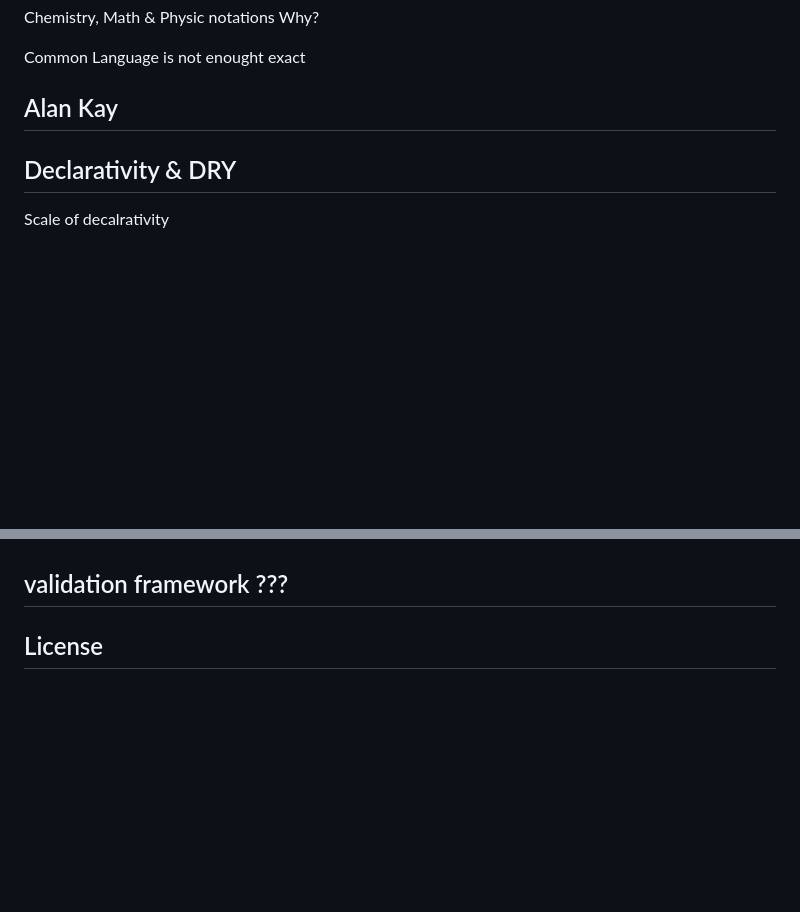
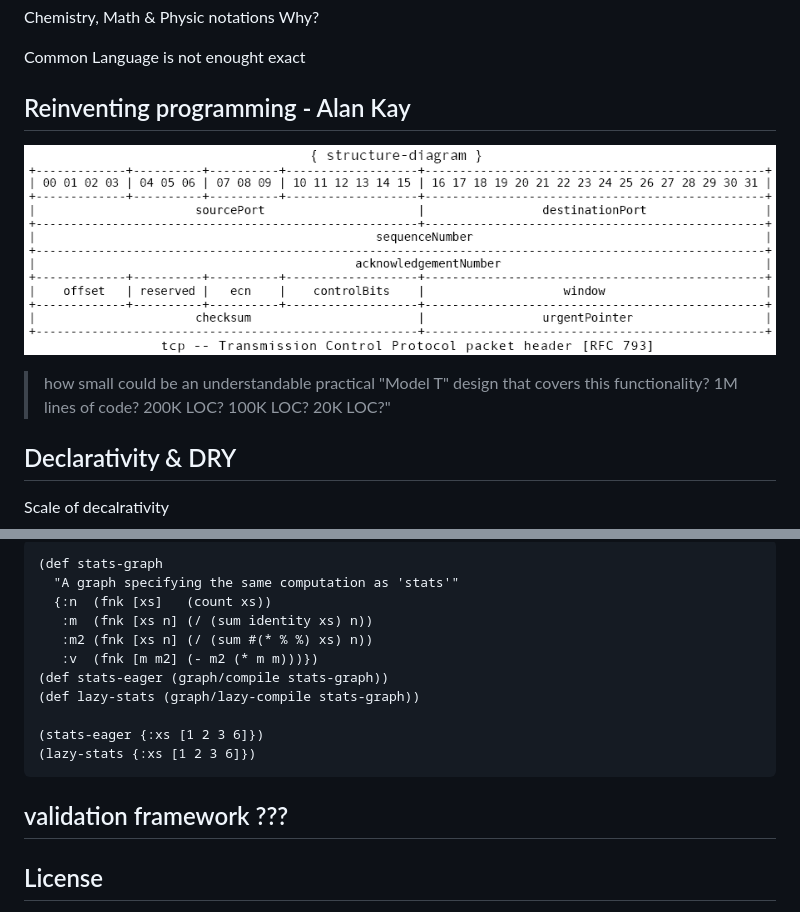
Before and after one commit to niquola/data-dsl-2015-slides, a Markdown page: README.md, 2 parts joined by grey strips. GitHub-like rendering; pictures changed too: img/tcpheader.png (added); blank space fills up the shorter version.

````diff
--- a/README.md
+++ b/README.md
@@ -70,9 +70,12 @@ Why?
 
 Common Language is not enought exact
 
-## Alan Kay
+## Reinventing programming - Alan Kay
 
+![](img/tcpheader.png)
 
+> how small could be an understandable practical "Model T" design that covers this functionality?
+> 1M lines of code? 200K LOC? 100K LOC? 20K LOC?"
 
 ## Declarativity & DRY
 
@@ -140,3 +186,16 @@ html, css
+```clj
+(def stats-graph
+  "A graph specifying the same computation as 'stats'"
+  {:n  (fnk [xs]   (count xs))
+   :m  (fnk [xs n] (/ (sum identity xs) n))
+   :m2 (fnk [xs n] (/ (sum #(* % %) xs) n))
+   :v  (fnk [m m2] (- m2 (* m m)))})
+(def stats-eager (graph/compile stats-graph))
+(def lazy-stats (graph/lazy-compile stats-graph))
+
+(stats-eager {:xs [1 2 3 6]})
+(lazy-stats {:xs [1 2 3 6]})
+```
 
 ## validation framework ???
 
````
Also changed, not shown: other parts of README.md (+53 -10 lines).
